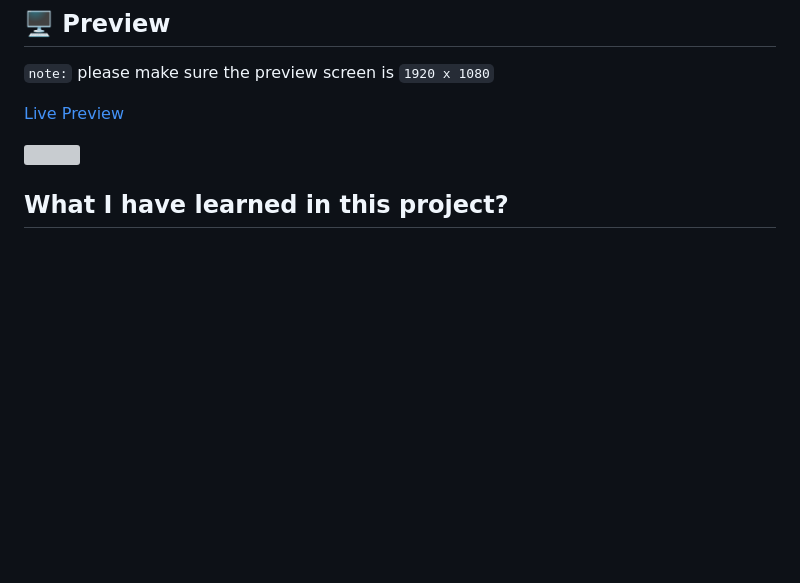
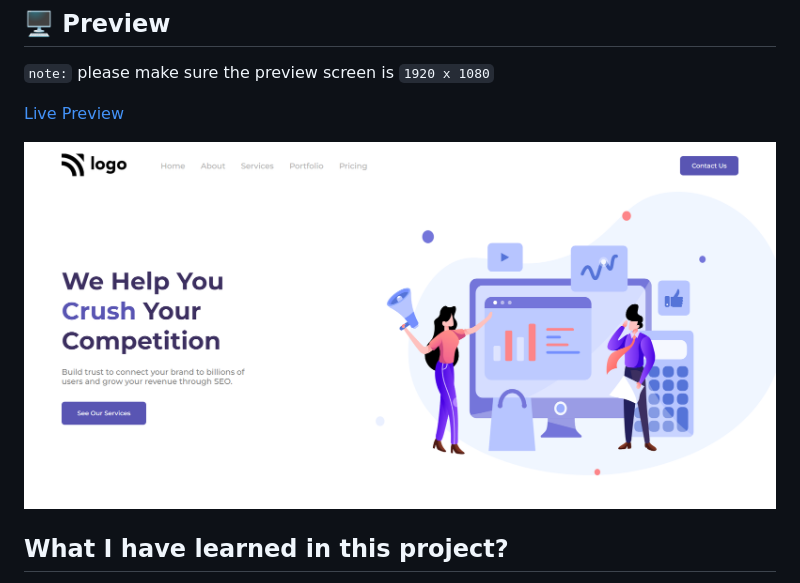
Before and after one commit to Adnan-Sarkar/Digital-Marketing-Homepage-Project-4, a Markdown page: README.md, the part around the change printed below. Drawn GitHub-style; pictures changed too: Digital Marketing Homepage.png (added); blank space fills up the shorter version; grey boxes are pictures that could not be loaded.

Commit message:
Updating README file and adding live preview image

```diff
--- a/README.md
+++ b/README.md
@@ -15,5 +15,5 @@ I'm `Adnan Sarkar`. This is the 4th assignment in my [Full Stack Javascript](htt
 
-![]()
+![](Digital%20Marketing%20Homepage.png)
 
 ##  What I have learned in this project?
 - Flex-box for elements alignment.
```
Also changed, not shown: other parts of README.md (+1 -1 lines).
